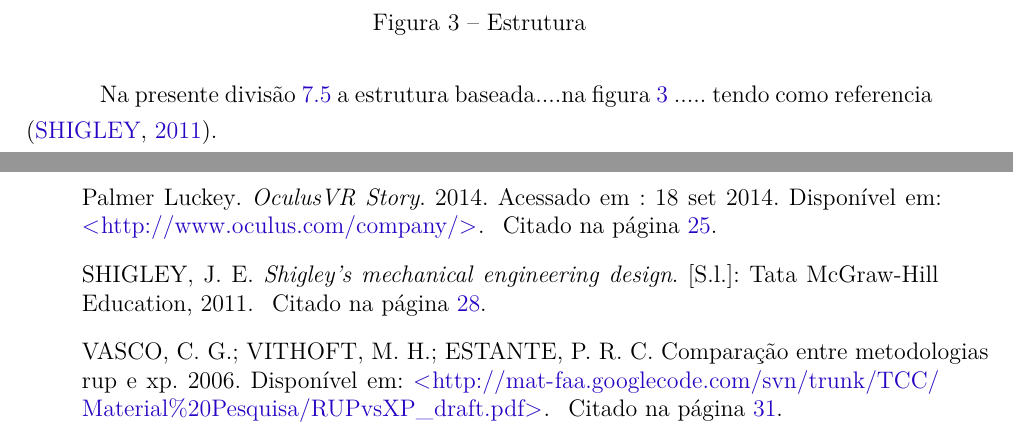
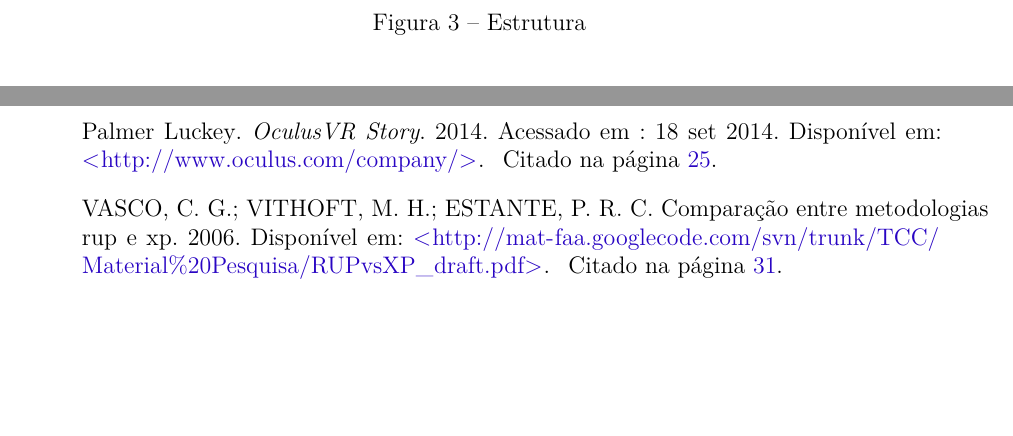
Before and after one commit to start-x/relatorio, a LaTeX thesis (relatorio.tex, which reads editaveis/automotiva_planejamento.tex): two parts of pages 30 and 105 of 111, joined at a grey line, cut so that both start at the same text, the shorter picture padded with empty space. Compiled offline with pdfLaTeX.

Commit message:
Update automotiva_planejamento.tex

```diff
--- a/editaveis/automotiva_planejamento.tex
+++ b/editaveis/automotiva_planejamento.tex
@@ -41,7 +41,7 @@ De acordo com as necessidade de projeto, o perfil escolhido foi o do tipo em T d
     \label{fig:awesome_image}
 \end{figure}
 
-Na presente divisão \ref{Secao Estrutura}  a estrutura baseada....na figura \ref{fig:awesome_image} ..... tendo como referencia \cite{shigley2011shigley}.
+% Na presente divisão \ref{Secao Estrutura}  a estrutura baseada....na figura \ref{fig:awesome_image} ..... tendo como referencia \cite{shigley2011shigley}.
 
 % \begin{figure}[h]
 %    \centering
```
